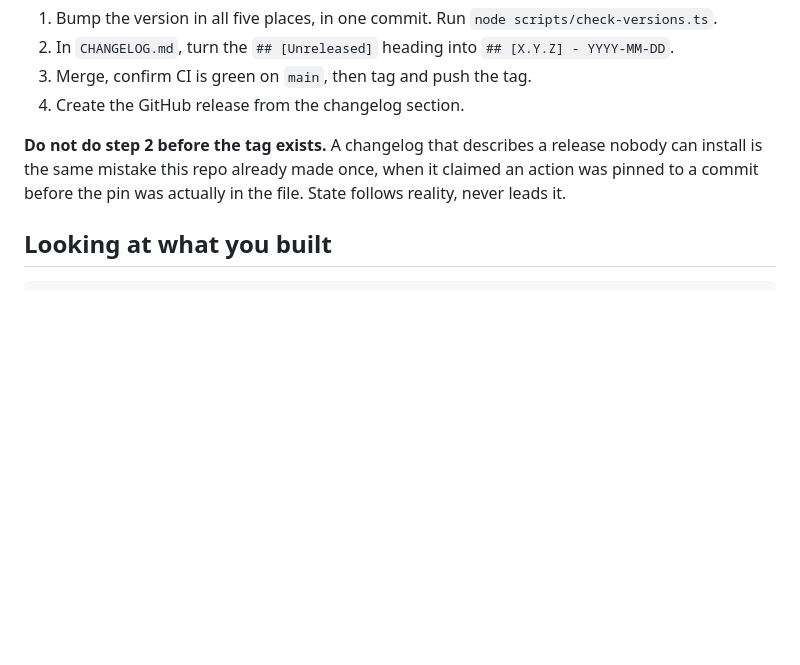
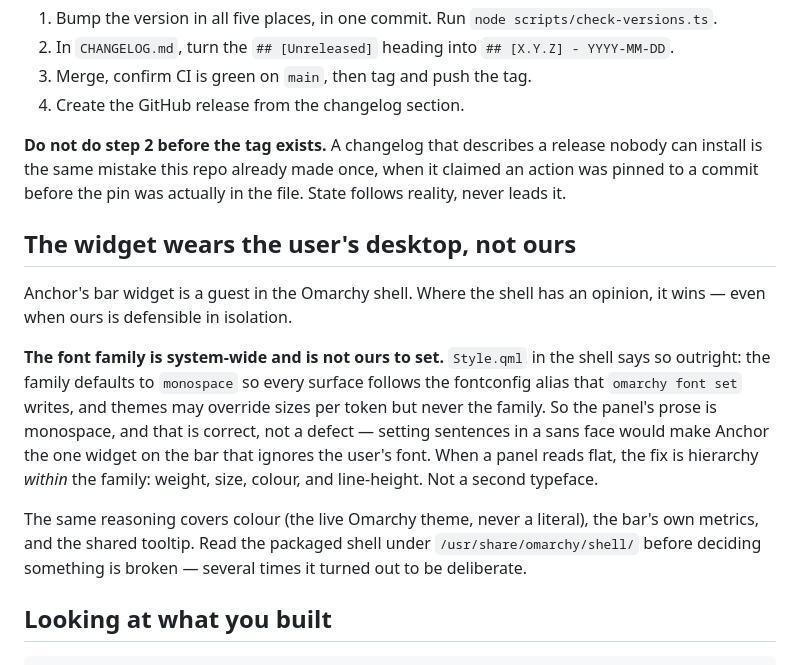
Before and after one commit to ryanio/anchor, a Markdown page: AGENTS.md, the part around the change. Drawn GitHub-style; blank space fills up the shorter version.

Commit message:
docs: the widget wears the user's desktop, not ours (#40)
I had "monospace prose in the panel" written down as a defect to fix, on
the reasoning that mono is right for addresses and numbers and wrong for
sentences. Reading the packaged shell first shows that is backwards here:
Style.qml sets the family to `monospace` deliberately so every surface
follows the fontconfig alias `omarchy font set` writes, and says the
family stays system-wide while themes override only sizes.

A sans face in the panel would make Anchor the one widget on the bar that
ignores the user's chosen font -- the opposite of the project's whole
thesis. When a panel reads flat, the fix is hierarchy within the family.

Written down so the next pass does not "fix" it.


Claude-Session: https://claude.ai/code/session_01TTKMAkNxsd7nXPt3bTgGhX

Co-authored-by: Claude Opus 5 (1M context) <noreply@anthropic.com>

````diff
--- a/AGENTS.md
+++ b/AGENTS.md
@@ -258,6 +258,23 @@ To cut a release:
 is the same mistake this repo already made once, when it claimed an action was pinned to a commit
 before the pin was actually in the file. State follows reality, never leads it.
 
+## The widget wears the user's desktop, not ours
+
+Anchor's bar widget is a guest in the Omarchy shell. Where the shell has an opinion, it wins — even
+when ours is defensible in isolation.
+
+**The font family is system-wide and is not ours to set.** `Style.qml` in the shell says so
+outright: the family defaults to `monospace` so every surface follows the fontconfig alias that
+`omarchy font set` writes, and themes may override sizes per token but never the family. So the
+panel's prose is monospace, and that is correct, not a defect — setting sentences in a sans face
+would make Anchor the one widget on the bar that ignores the user's font. When a panel reads flat,
+the fix is hierarchy *within* the family: weight, size, colour, and line-height. Not a second
+typeface.
+
+The same reasoning covers colour (the live Omarchy theme, never a literal), the bar's own metrics,
+and the shared tooltip. Read the packaged shell under `/usr/share/omarchy/shell/` before deciding
+something is broken — several times it turned out to be deliberate.
+
 ## Looking at what you built
 
 ```bash
````
